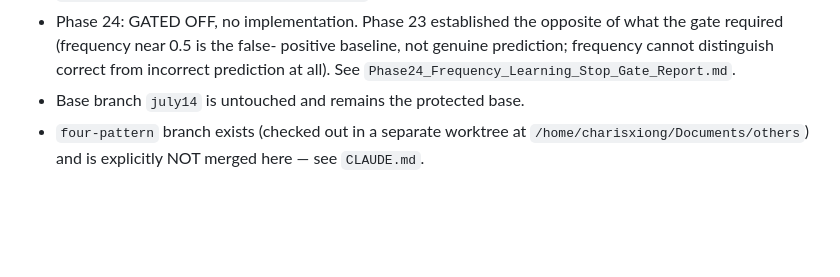
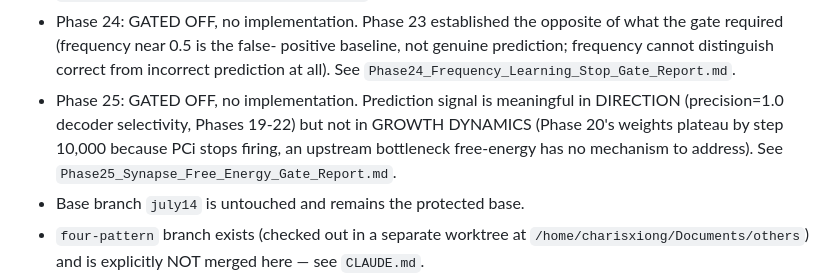
Before and after one commit to karrixxa/others, a Markdown page: cipp-learning-AbhiCIPP/CLAUDE_HANDOFF.md, the part around the change. Rendered like a GitHub page; blank space fills up the shorter version.

```diff
--- a/cipp-learning-AbhiCIPP/CLAUDE_HANDOFF.md
+++ b/cipp-learning-AbhiCIPP/CLAUDE_HANDOFF.md
@@ -138,6 +138,11 @@
   positive baseline, not genuine prediction; frequency cannot distinguish
   correct from incorrect prediction at all). See
   `Phase24_Frequency_Learning_Stop_Gate_Report.md`.
+- Phase 25: GATED OFF, no implementation. Prediction signal is meaningful
+  in DIRECTION (precision=1.0 decoder selectivity, Phases 19-22) but not in
+  GROWTH DYNAMICS (Phase 20's weights plateau by step 10,000 because PCi
+  stops firing, an upstream bottleneck free-energy has no mechanism to
+  address). See `Phase25_Synapse_Free_Energy_Gate_Report.md`.
 - Base branch `july14` is untouched and remains the protected base.
 - `four-pattern` branch exists (checked out in a separate worktree at
   `/home/charisxiong/Documents/others`) and is explicitly NOT merged here —
```
Also changed, not shown: cipp-learning-AbhiCIPP/Phase25_Synapse_Free_Energy_Gate_Report.md (added, +63 -0 lines).
